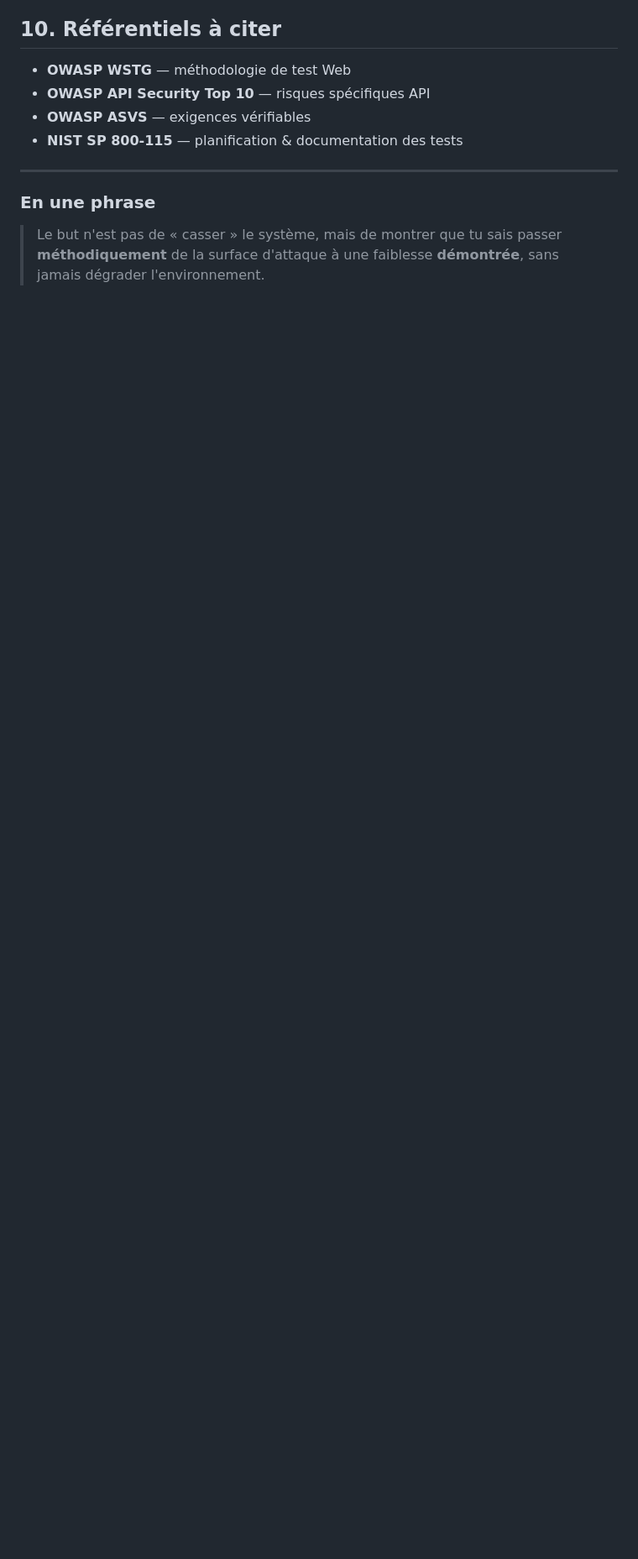
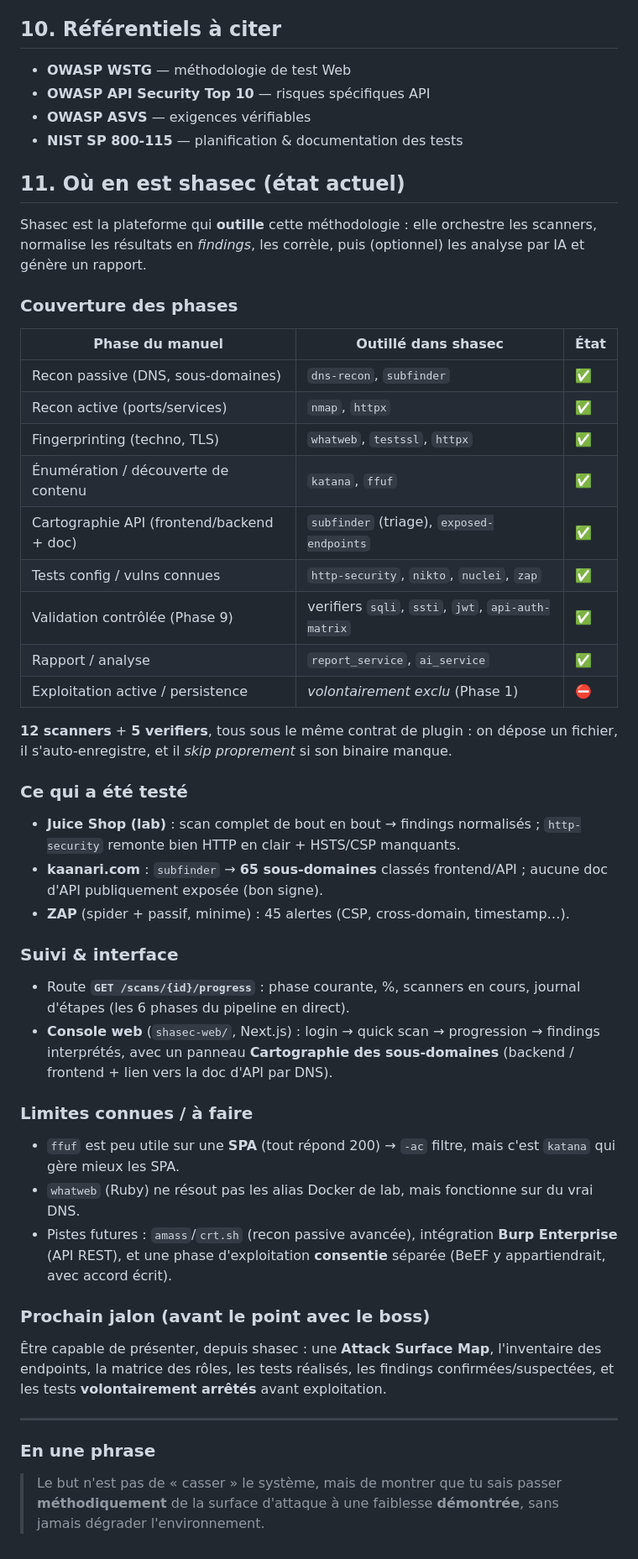
Before and after one commit to Shalom-302/shasec, a Markdown page: docs/cours-pentest-theorie.md, the part around one of its changes. Shown at 84% size. Drawn GitHub-style; blank space fills up the shorter version.

Commit message:
docs(cours): section "Où en est shasec" — couverture des phases & état
Ajoute au cours l'état actuel du projet : mapping des phases du manuel aux
12 scanners / 5 verifiers, ce qui a été testé (Juice Shop, subfinder sur
kaanari, ZAP passif), le suivi (route progress + console web), les limites
connues et le prochain jalon avant le point avec le boss. Langage ajouté aux
blocs de code (MD040).

Co-Authored-By: Claude Opus 4.8 <noreply@anthropic.com>

```diff
--- a/docs/cours-pentest-theorie.md
+++ b/docs/cours-pentest-theorie.md
@@ -106,6 +106,61 @@ statut (confirmé / suspecté / informationnel / corrigé / à retester).
 - **OWASP ASVS** — exigences vérifiables
 - **NIST SP 800-115** — planification & documentation des tests
 
+## 11. Où en est shasec (état actuel)
+
+Shasec est la plateforme qui **outille** cette méthodologie : elle orchestre les
+scanners, normalise les résultats en *findings*, les corrèle, puis (optionnel) les
+analyse par IA et génère un rapport.
+
+### Couverture des phases
+
+| Phase du manuel | Outillé dans shasec | État |
+|---|---|---|
+| Recon passive (DNS, sous-domaines) | `dns-recon`, `subfinder` | ✅ |
+| Recon active (ports/services) | `nmap`, `httpx` | ✅ |
+| Fingerprinting (techno, TLS) | `whatweb`, `testssl`, `httpx` | ✅ |
+| Énumération / découverte de contenu | `katana`, `ffuf` | ✅ |
+| Cartographie API (frontend/backend + doc) | `subfinder` (triage), `exposed-endpoints` | ✅ |
+| Tests config / vulns connues | `http-security`, `nikto`, `nuclei`, `zap` | ✅ |
+| Validation contrôlée (Phase 9) | verifiers `sqli`, `ssti`, `jwt`, `api-auth-matrix` | ✅ |
+| Rapport / analyse | `report_service`, `ai_service` | ✅ |
+| Exploitation active / persistence | *volontairement exclu* (Phase 1) | ⛔ |
+
+**12 scanners** + **5 verifiers**, tous sous le même contrat de plugin : on dépose
+un fichier, il s'auto-enregistre, et il *skip proprement* si son binaire manque.
+
+### Ce qui a été testé
+
+- **Juice Shop (lab)** : scan complet de bout en bout → findings normalisés ;
+  `http-security` remonte bien HTTP en clair + HSTS/CSP manquants.
+- **kaanari.com** : `subfinder` → **65 sous-domaines** classés frontend/API ;
+  aucune doc d'API publiquement exposée (bon signe).
+- **ZAP** (spider + passif, minime) : 45 alertes (CSP, cross-domain, timestamp…).
+
+### Suivi & interface
+
+- Route **`GET /scans/{id}/progress`** : phase courante, %, scanners en cours,
+  journal d'étapes (les 6 phases du pipeline en direct).
+- **Console web** (`shasec-web/`, Next.js) : login → quick scan → progression →
+  findings interprétés, avec un panneau **Cartographie des sous-domaines**
+  (backend / frontend + lien vers la doc d'API par DNS).
+
+### Limites connues / à faire
+
+- `ffuf` est peu utile sur une **SPA** (tout répond 200) → `-ac` filtre, mais
+  c'est `katana` qui gère mieux les SPA.
+- `whatweb` (Ruby) ne résout pas les alias Docker de lab, mais fonctionne sur du
+  vrai DNS.
+- Pistes futures : `amass`/`crt.sh` (recon passive avancée), intégration
+  **Burp Enterprise** (API REST), et une phase d'exploitation **consentie**
+  séparée (BeEF y appartiendrait, avec accord écrit).
+
+### Prochain jalon (avant le point avec le boss)
+
+Être capable de présenter, depuis shasec : une **Attack Surface Map**, l'inventaire
+des endpoints, la matrice des rôles, les tests réalisés, les findings
+confirmées/suspectées, et les tests **volontairement arrêtés** avant exploitation.
+
 ---
 
 ### En une phrase
```
Also changed, not shown: other parts of docs/cours-pentest-theorie.md (+2 -2 lines).
